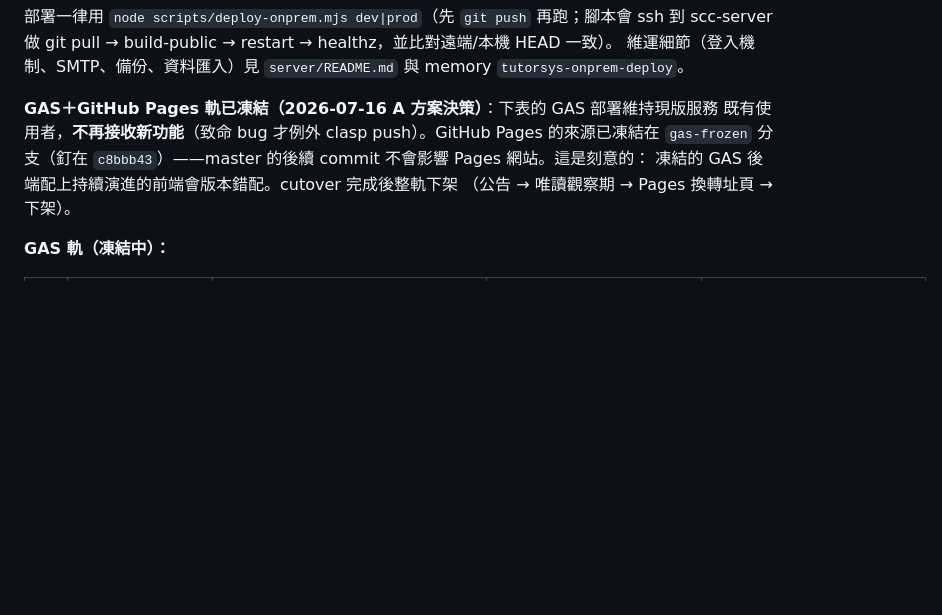
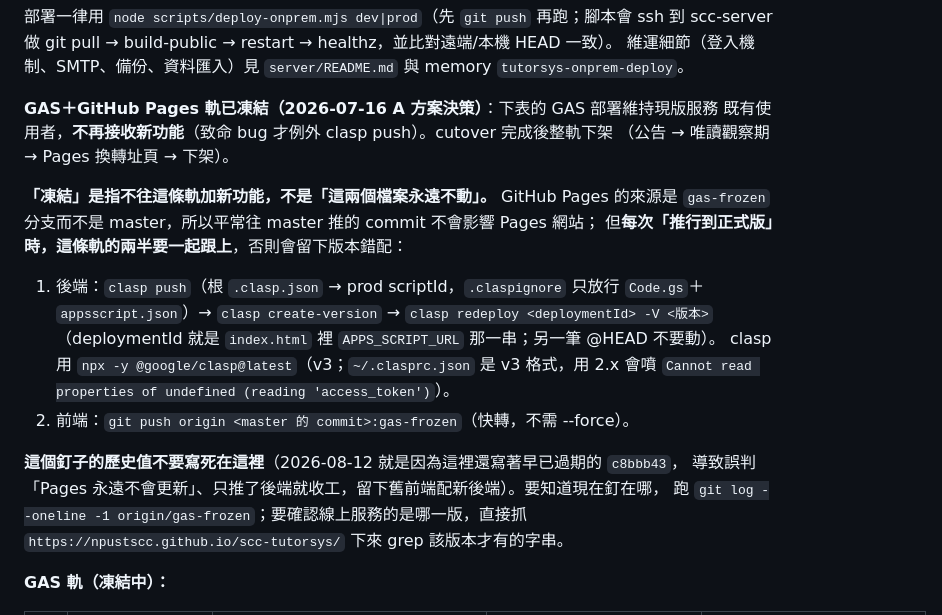
Before and after one commit to npustscc/scc-tutorsys, a Markdown page: CLAUDE.md, the part around the change. Drawn GitHub-style; blank space fills up the shorter version.

Commit message:
CLAUDE.md：修正「Pages 釘在 c8bbb43」這句過期的敘述
實際上 `gas-frozen` 每次推行正式版都會跟著快轉（今天實查是 c9d2990，早已不是 c8bbb43），
「凍結」的意思是不往這條軌加新功能，不是這兩個檔案永遠不動。

這句過期敘述今天造成實害：推行時據此判斷「Pages 不會更新」，於是只 clasp push 了後端就收工，
線上留下舊前端（送 advance/graduate）配新後端（只收 inherit/vacate）——雖然 fail-closed
不會寫壞資料，但那顆按鈕的畫面是壞的。

改成寫「推行時這條軌的兩半要一起跟上」並列出兩邊的實際指令（含 clasp 必須用 v3，
因為 ~/.clasprc.json 是 v3 格式），釘子的當下值改成教人用 git 與 curl 現場查，不寫死。

Co-Authored-By: Claude Opus 5 <noreply@anthropic.com>
Claude-Session: https://claude.ai/code/session_01Th4ArHq8ijKrwXfoGDyY3C

```diff
--- a/CLAUDE.md
+++ b/CLAUDE.md
@@ -48,10 +48,24 @@ scc-server 做 git pull → build-public → restart → healthz，並比對遠
 `tutorsys-onprem-deploy`。
 
 **GAS＋GitHub Pages 軌已凍結（2026-07-16 A 方案決策）**：下表的 GAS 部署維持現版服務
-既有使用者，**不再接收新功能**（致命 bug 才例外 clasp push）。GitHub Pages 的來源已凍結在
-`gas-frozen` 分支（釘在 `c8bbb43`）——master 的後續 commit 不會影響 Pages 網站。這是刻意的：
-凍結的 GAS 後端配上持續演進的前端會版本錯配。cutover 完成後整軌下架
+既有使用者，**不再接收新功能**（致命 bug 才例外 clasp push）。cutover 完成後整軌下架
 （公告 → 唯讀觀察期 → Pages 換轉址頁 → 下架）。
+
+**「凍結」是指不往這條軌加新功能，不是「這兩個檔案永遠不動」。** GitHub Pages 的來源是
+`gas-frozen` 分支而不是 master，所以平常往 master 推的 commit 不會影響 Pages 網站；
+但**每次「推行到正式版」時，這條軌的兩半要一起跟上**，否則會留下版本錯配：
+
+1. 後端：`clasp push`（根 `.clasp.json` → prod scriptId，`.claspignore` 只放行
+   `Code.gs`＋`appsscript.json`）→ `clasp create-version` → `clasp redeploy <deploymentId> -V <版本>`
+   （deploymentId 就是 `index.html` 裡 `APPS_SCRIPT_URL` 那一串；另一筆 @HEAD 不要動）。
+   clasp 用 `npx -y @google/clasp@latest`（v3；`~/.clasprc.json` 是 v3 格式，用 2.x 會噴
+   `Cannot read properties of undefined (reading 'access_token')`）。
+2. 前端：`git push origin <master 的 commit>:gas-frozen`（快轉，不需 --force）。
+
+**這個釘子的歷史值不要寫死在這裡**（2026-08-12 就是因為這裡還寫著早已過期的 `c8bbb43`，
+導致誤判「Pages 永遠不會更新」、只推了後端就收工，留下舊前端配新後端）。要知道現在釘在哪，
+跑 `git log --oneline -1 origin/gas-frozen`；要確認線上服務的是哪一版，直接抓
+`https://npustscc.github.io/scc-tutorsys/` 下來 grep 該版本才有的字串。
 
 **GAS 軌（凍結中）：**
 
```
